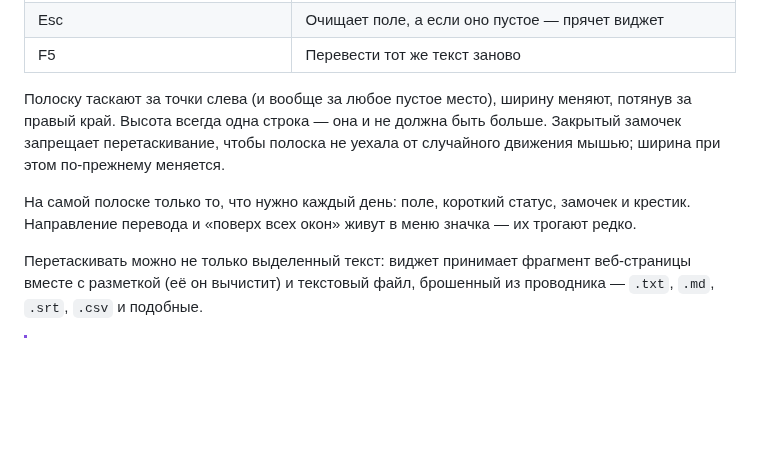
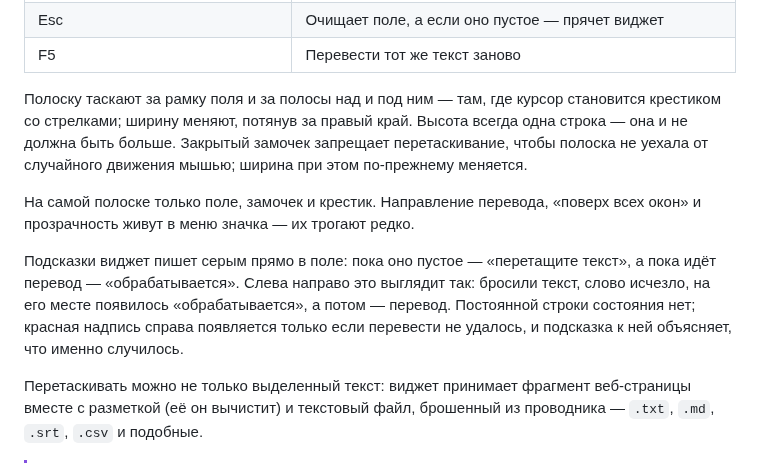
Before and after one commit to ReToplerdaf/Translatorlight, a Markdown page: README.md, the part around one of its changes. Rendered like a GitHub page; blank space fills up the shorter version.

```diff
--- a/README.md
+++ b/README.md
@@ -29,14 +29,20 @@ Enter переведёт её.
 | Esc | Очищает поле, а если оно пустое — прячет виджет |
 | F5 | Перевести тот же текст заново |
 
-Полоску таскают за точки слева (и вообще за любое пустое место), ширину меняют,
-потянув за правый край. Высота всегда одна строка — она и не должна быть больше.
-Закрытый замочек запрещает перетаскивание, чтобы полоска не уехала от случайного
-движения мышью; ширина при этом по-прежнему меняется.
+Полоску таскают за рамку поля и за полосы над и под ним — там, где курсор
+становится крестиком со стрелками; ширину меняют, потянув за правый край. Высота
+всегда одна строка — она и не должна быть больше. Закрытый замочек запрещает
+перетаскивание, чтобы полоска не уехала от случайного движения мышью; ширина при
+этом по-прежнему меняется.
 
-На самой полоске только то, что нужно каждый день: поле, короткий статус, замочек
-и крестик. Направление перевода и «поверх всех окон» живут в меню значка — их
-трогают редко.
+На самой полоске только поле, замочек и крестик. Направление перевода, «поверх
+всех окон» и прозрачность живут в меню значка — их трогают редко.
+
+Подсказки виджет пишет серым прямо в поле: пока оно пустое — «перетащите текст»,
+а пока идёт перевод — «обрабатывается». Слева направо это выглядит так: бросили
+текст, слово исчезло, на его месте появилось «обрабатывается», а потом — перевод.
+Постоянной строки состояния нет; красная надпись справа появляется только если
+перевести не удалось, и подсказка к ней объясняет, что именно случилось.
 
 Перетаскивать можно не только выделенный текст: виджет принимает фрагмент
 веб-страницы вместе с разметкой (её он вычистит) и текстовый файл, брошенный из
```
Also changed, not shown: other parts of README.md (+10 -3 lines), docs/docked.png, docs/preview.png, 4 other files.
